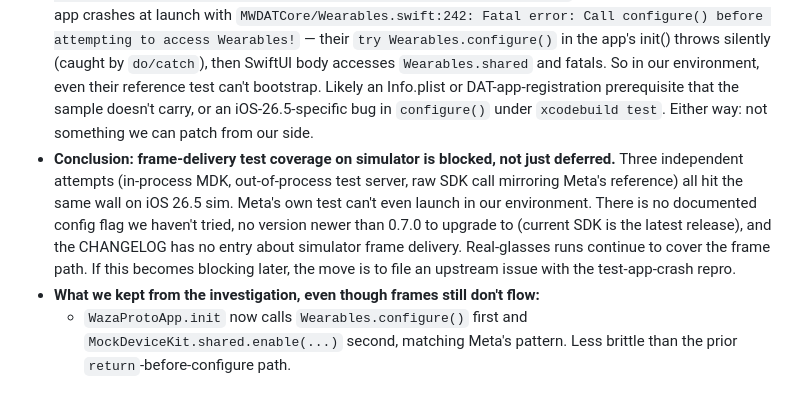
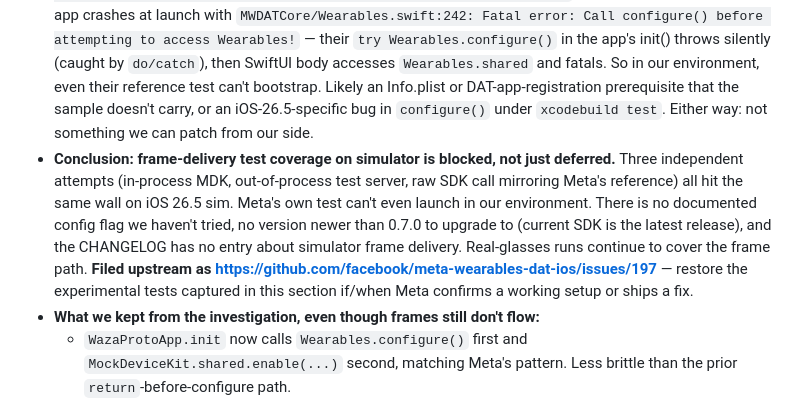
Before and after one commit to vinidlidoo/waza-proto, a Markdown page: plans/active/08-test-suite.md, the part around the change. GitHub-like rendering.

Commit message:
plan 08: link upstream issue #197 for the simulator frame-delivery dead-end
https://github.com/facebook/meta-wearables-dat-ios/issues/197

Co-Authored-By: Claude Opus 4.7 <noreply@anthropic.com>

```diff
--- a/plans/active/08-test-suite.md
+++ b/plans/active/08-test-suite.md
@@ -176,7 +176,7 @@ After stage 4's spike hit the same wall as stage 3, did a focused investigation
 - **Bug fixed: test setUp also missed `Wearables.configure()`.** Meta's `CameraAccessTests.setUp` does `try? Wearables.configure()` *before* `MockDeviceKit.shared.enable()`. Our `MockDeviceKitTestCase` skipped configure() entirely. Adopted Meta's pattern (also dropped `MockDeviceKitConfig(initiallyRegistered: true, initialPermissionsGranted: true)` in favor of `enable()` no-args, matching the asserting test).
 - **Despite both fixes, frames still don't arrive on simulator.** Wrote a `testRawStreamDeliversFirstFrame` that mirrors Meta's `testVideoStreamingFlow` line-by-line — `Wearables.shared.createSession(deviceSelector:)` → `start()` → wait for `.started` → `addStream(.raw / .low / 24)` → listener registered with retained token → `await stream.start()` → 10s timeout waiting for the listener. Times out every time. (Test deleted; would just be perma-red.)
 - **Meta's own reference test doesn't run on our simulator either.** Ran their `CameraAccessTests/ViewModelIntegrationTests/testVideoStreamingFlow` directly via `xcodebuild test -project /tmp/.../samples/CameraAccess/CameraAccess.xcodeproj` against iOS 26.5 sim. Result: app crashes at launch with `MWDATCore/Wearables.swift:242: Fatal error: Call configure() before attempting to access Wearables!` — their `try Wearables.configure()` in the app's init() throws silently (caught by `do/catch`), then SwiftUI body accesses `Wearables.shared` and fatals. So in our environment, even their reference test can't bootstrap. Likely an Info.plist or DAT-app-registration prerequisite that the sample doesn't carry, or an iOS-26.5-specific bug in `configure()` under `xcodebuild test`. Either way: not something we can patch from our side.
-- **Conclusion: frame-delivery test coverage on simulator is blocked, not just deferred.** Three independent attempts (in-process MDK, out-of-process test server, raw SDK call mirroring Meta's reference) all hit the same wall on iOS 26.5 sim. Meta's own test can't even launch in our environment. There is no documented config flag we haven't tried, no version newer than 0.7.0 to upgrade to (current SDK is the latest release), and the CHANGELOG has no entry about simulator frame delivery. Real-glasses runs continue to cover the frame path. If this becomes blocking later, the move is to file an upstream issue with the test-app-crash repro.
+- **Conclusion: frame-delivery test coverage on simulator is blocked, not just deferred.** Three independent attempts (in-process MDK, out-of-process test server, raw SDK call mirroring Meta's reference) all hit the same wall on iOS 26.5 sim. Meta's own test can't even launch in our environment. There is no documented config flag we haven't tried, no version newer than 0.7.0 to upgrade to (current SDK is the latest release), and the CHANGELOG has no entry about simulator frame delivery. Real-glasses runs continue to cover the frame path. **Filed upstream as <https://github.com/facebook/meta-wearables-dat-ios/issues/197>** — restore the experimental tests captured in this section if/when Meta confirms a working setup or ships a fix.
 - **What we kept from the investigation, even though frames still don't flow:**
   - `WazaProtoApp.init` now calls `Wearables.configure()` first and `MockDeviceKit.shared.enable(...)` second, matching Meta's pattern. Less brittle than the prior `return`-before-configure path.
   - `MockDeviceKitTestCase` now calls `try? Wearables.configure()` before `MockDeviceKit.shared.enable()` (no config). Matches Meta's reference test setup. `testWearablesDiscoversMockDevice` still green.
```
